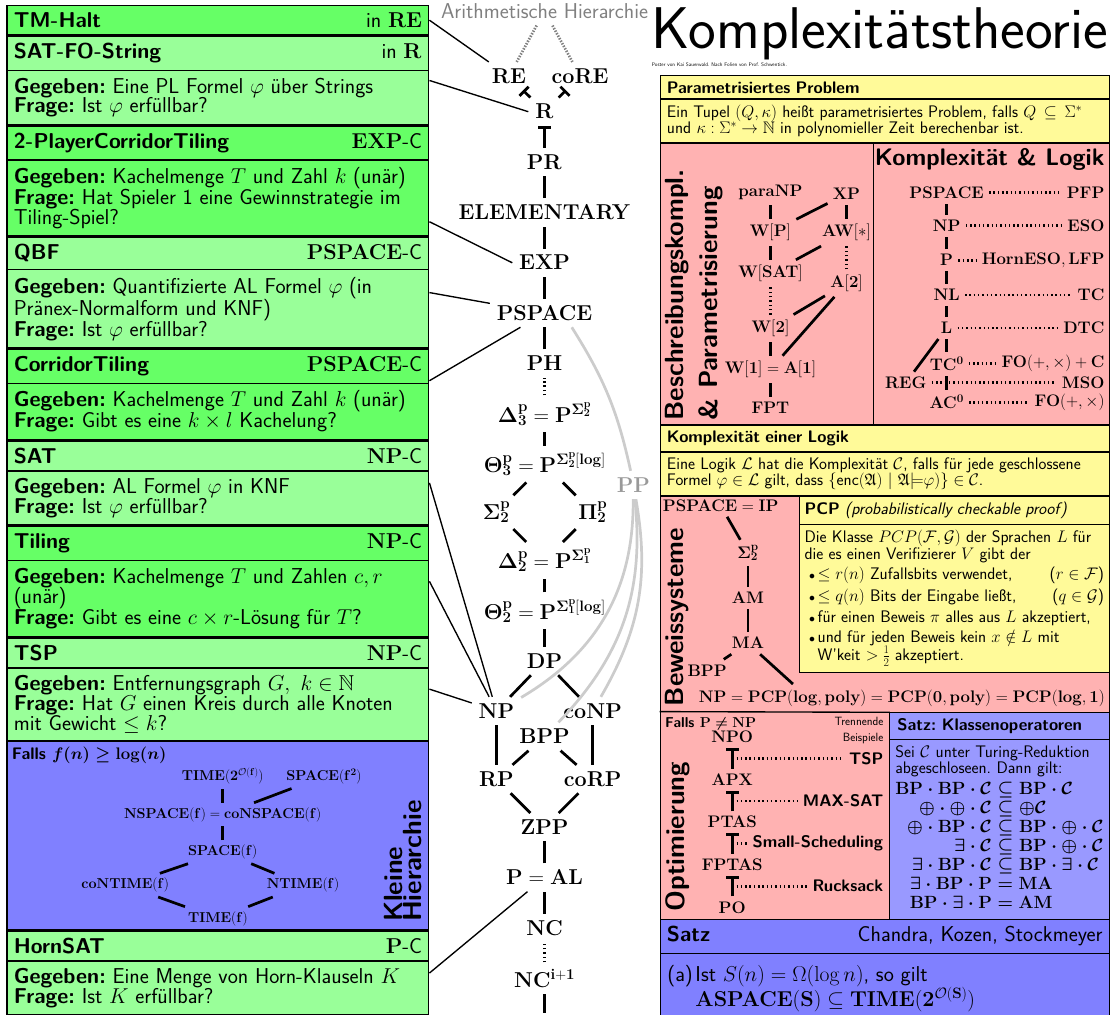
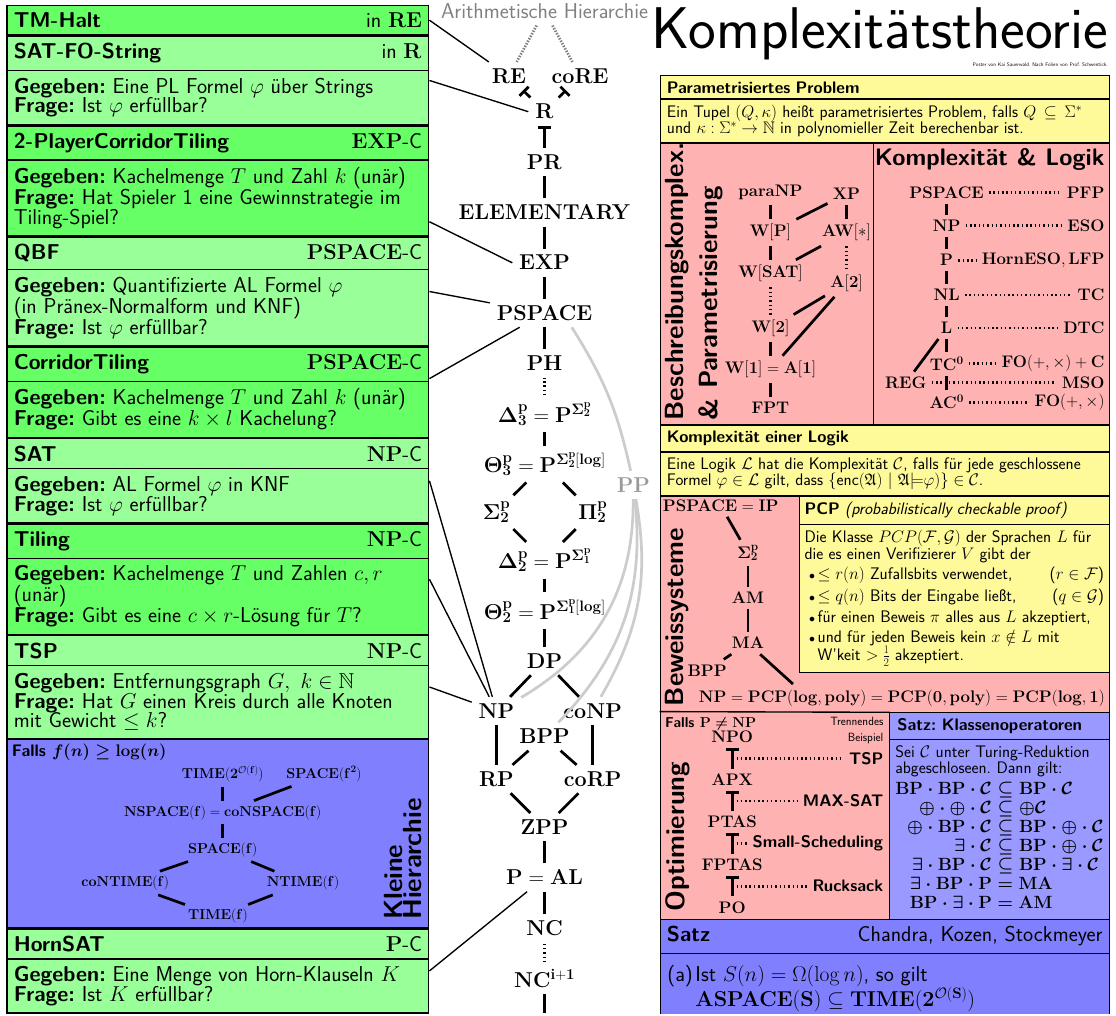
Before and after one commit to Landarzar/complexityPoster, a LaTeX document (poster.tex): part of the page, cut so that both start at the same text. The pictures show the PDF file poster.pdf that the author committed with the source.

Commit message:
Kleine Änderungen

```diff
--- a/poster.tex
+++ b/poster.tex
@@ -53,7 +53,7 @@
 % Titel
 \node  [name=titel,anchor=north east] at ([xshift=-1.5cm,yshift=-3.5cm]current page.north east) (komplx) {\fontsize{123}{50}\selectfont Komplexitätstheorie};
 
-\node [font=\normalsize,anchor=north west,align=left] at (komplx.south west) {Poster von Kai Sauerwald. Nach Folien von Prof. Schwentick.};
+\node [font=\normalsize,anchor=north east,align=left] at (komplx.south east) {Poster von Kai Sauerwald. Nach Folien von Prof. Schwentick.};
 \tikzstyle{hier}=[node distance=1cm]
 
 
@@ -250,7 +250,7 @@ at (UREACH.north west)
 at (REACH.north west)
 {
 	\textbf{\textsc{AcyclicCS} \src{(KT 00/02)}} \hfill $\mathbf{LOGCFL}$-C  \nodepart{second}
-	\textbf{Gegeben:} Variablenmenge $V$, Domäne $U$, Menge von Constraints $\mathcal{C}$ \newline
+	\textbf{Gegeben:} Variablenmenge $V$, Domäne $U$, Constraints $C$, so dass $ (V,C) $ azyklisch ist \newline
 	\textbf{Frage:} Gibt es eine Lösung $\sigma\subseteq V\times U$, so dass $\sigma(\mathcal{C})$ wahr wird?
 };
 \draw ([xshift=-2cm] LOGCFL.north) [line width=1mm] edge (acyclicCSP.east);
@@ -329,7 +329,7 @@ at  (2PTiling.south west)
 {
 	\textbf{\textsc{QBF}}  \hfill $\mathbf{PSPACE}$-C
 	\nodepart{second}
-	\textbf{Gegeben:} Quantifizierte AL Formel $\varphi$ (in Pränex-Normalform und KNF)\newline
+	\textbf{Gegeben:} Quantifizierte AL Formel $\varphi$\linebreak (in Pränex-Normalform und KNF)\newline
 	\textbf{Frage:} Ist $\varphi$ erfüllbar?
 	\nodepart{third}
 	\textbf{Komplexität:} PSPACE-Vollständig
@@ -425,7 +425,7 @@ at (SpaceHierarchie.north east)
 \node (SatzImmerman) [satz2,text width=\satzW, minimum width=\satzWmin, anchor=south east]
 at (SatzSavitch.north east)
 {
-	\textbf{Satz} \hfill Immerman, Szelepcsenyi  \nodepart{second}
+	\textbf{Satz} \hfill Immerman, Szelepcsényi  \nodepart{second}
 	Für jedes platzkonstruierbare $S$ mit $S(n)\geq\log n$ gilt:
 	$$ \mathbf{NSPACE(S)}=\mathbf{coNSPACE(S)} $$
 };
@@ -505,7 +505,7 @@ at ([yshift=-1mm]SatzAlternation.north east)
 \node (fPvsNP) [anchor=north west] at (ClassOP.north west -| optimierung.north east) {
 	\fontsize{30}{33}\selectfont\textbf{Falls\boldmath\ $\mathbf{P}\neq \mathbf{NP}$}};
 
-\node (fPvsNP) [anchor=north east, text width=7cm, align=right] at ([xshift=0cm,yshift=0cm] ClassOP.north west) {\fontsize{25}{10}\selectfont Trennende\\ Beispiele};
+\node (fPvsNP) [anchor=north east, text width=7cm, align=right] at ([xshift=0cm,yshift=0cm] ClassOP.north west) {\fontsize{25}{10}\selectfont Trennendes\\ Beispiel};
 
 %%%%%%%%%%%%%%%%
 % Beweissysteme
@@ -559,7 +559,7 @@ at ([yshift=16cm-1mm]ClassOP.north east)
 
 \fontsize{35}{25}\selectfont
 
-\node (Parametrisierung) [rotate=90, anchor=north west, rectangle split, rectangle split parts=2, rectangle split part align={left, left}] at ([yshift=21cm] proofsystem.north west) {\fontsize{55}{33}\selectfont \textbf{Beschreibungskompl.} \nodepart{second}\fontsize{55}{33}\selectfont\textbf{\& Parametrisierung}};
+\node (Parametrisierung) [rotate=90, anchor=north west, rectangle split, rectangle split parts=2, rectangle split part align={left, left}] at ([yshift=21cm] proofsystem.north west) {\fontsize{55}{33}\selectfont \textbf{Beschreibungskomplex.} \nodepart{second}\fontsize{55}{33}\selectfont\textbf{\& Parametrisierung}};
 
 \node (fpt) [anchor=south west] at ([xshift=1.3cm,yshift=0.5cm]Parametrisierung.south west) {$\mathbf{FPT}$};
 \node (w1) [hier,above =of fpt] {$\mathbf{W[1]=A[1]}$};
```
Also changed, not shown: poster.pdf, poster.ps (added).
